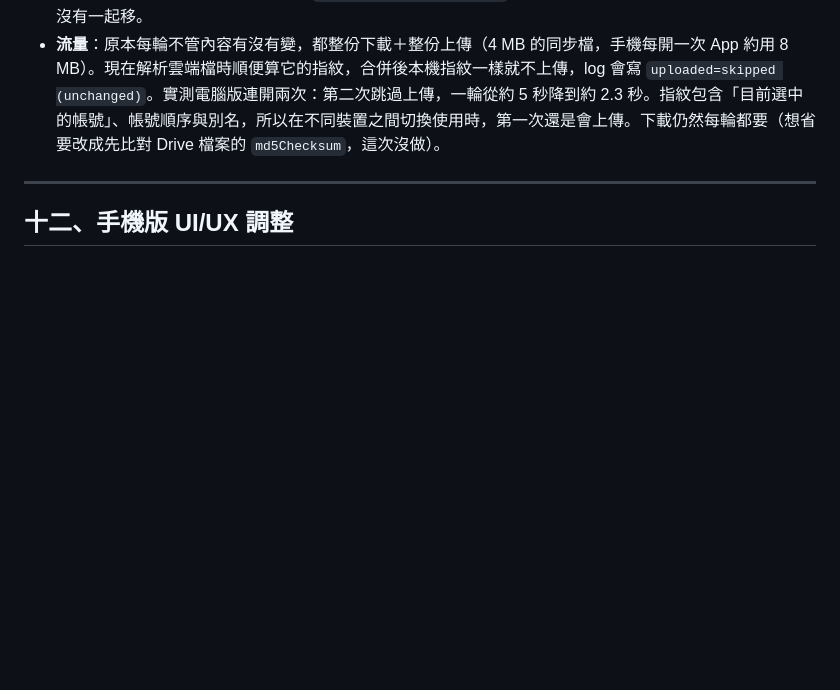
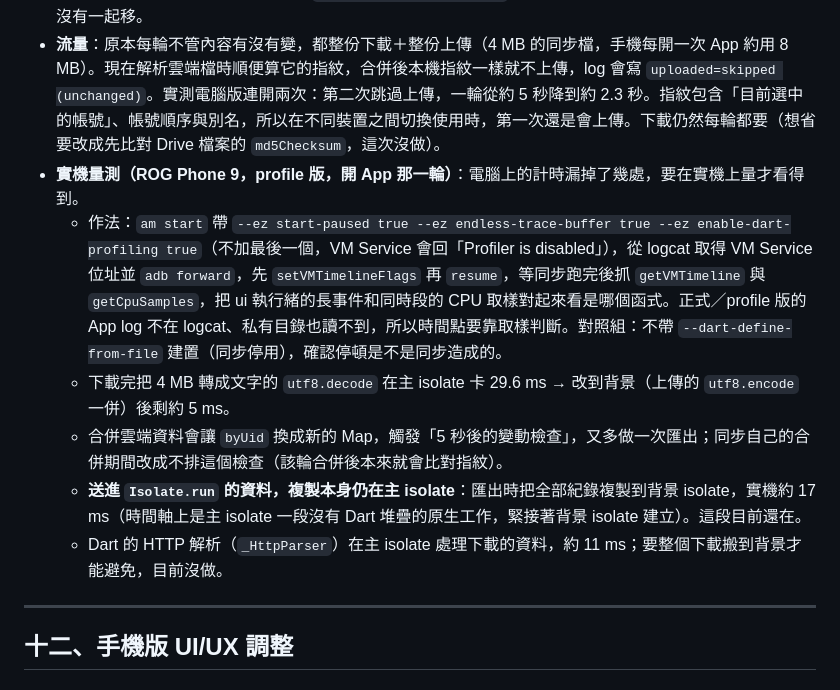
Before and after one commit to GoneTone/wuthering-waves-convene-gacha-analyzer, a Markdown page: docs/Android移植筆記.md, the part around the change. GitHub-like rendering; blank space fills up the shorter version.

Commit message:
docs(android): record the on-device sync stall measurements
Co-Authored-By: Claude Opus 5.5 <noreply@anthropic.com>
Claude-Session: https://claude.ai/code/session_01WreXjnu7JnFfjcq4b5KzEo

```diff
--- a/docs/Android移植筆記.md
+++ b/docs/Android移植筆記.md
@@ -460,6 +460,12 @@ encore API 回傳的圖片網址變成 `https://api-v2.encore.moe/api/resource/.
 - **效果**（電腦，真實資料 4 MB，同步期間每 4 ms 排一次計時器量主 isolate 最長停頓）：約 150 ms → 約 8 ms。
 - **還沒處理**：把雲端資料合併回本機（`importBundleForCloudSync`）仍在主 isolate，要動到 repository 狀態，沒有一起移。
 - **流量**：原本每輪不管內容有沒有變，都整份下載＋整份上傳（4 MB 的同步檔，手機每開一次 App 約用 8 MB）。現在解析雲端檔時順便算它的指紋，合併後本機指紋一樣就不上傳，log 會寫 `uploaded=skipped (unchanged)`。實測電腦版連開兩次：第二次跳過上傳，一輪從約 5 秒降到約 2.3 秒。指紋包含「目前選中的帳號」、帳號順序與別名，所以在不同裝置之間切換使用時，第一次還是會上傳。下載仍然每輪都要（想省要改成先比對 Drive 檔案的 `md5Checksum`，這次沒做）。
+- **實機量測（ROG Phone 9，profile 版，開 App 那一輪）**：電腦上的計時漏掉了幾處，要在實機上量才看得到。
+  - 作法：`am start` 帶 `--ez start-paused true --ez endless-trace-buffer true --ez enable-dart-profiling true`（不加最後一個，VM Service 會回「Profiler is disabled」），從 logcat 取得 VM Service 位址並 `adb forward`，先 `setVMTimelineFlags` 再 `resume`，等同步跑完後抓 `getVMTimeline` 與 `getCpuSamples`，把 ui 執行緒的長事件和同時段的 CPU 取樣對起來看是哪個函式。正式／profile 版的 App log 不在 logcat、私有目錄也讀不到，所以時間點要靠取樣判斷。對照組：不帶 `--dart-define-from-file` 建置（同步停用），確認停頓是不是同步造成的。
+  - 下載完把 4 MB 轉成文字的 `utf8.decode` 在主 isolate 卡 29.6 ms → 改到背景（上傳的 `utf8.encode` 一併）後剩約 5 ms。
+  - 合併雲端資料會讓 `byUid` 換成新的 Map，觸發「5 秒後的變動檢查」，又多做一次匯出；同步自己的合併期間改成不排這個檢查（該輪合併後本來就會比對指紋）。
+  - **送進 `Isolate.run` 的資料，複製本身仍在主 isolate**：匯出時把全部紀錄複製到背景 isolate，實機約 17 ms（時間軸上是主 isolate 一段沒有 Dart 堆疊的原生工作，緊接著背景 isolate 建立）。這段目前還在。
+  - Dart 的 HTTP 解析（`_HttpParser`）在主 isolate 處理下載的資料，約 11 ms；要整個下載搬到背景才能避免，目前沒做。
 
 ---
 
```
